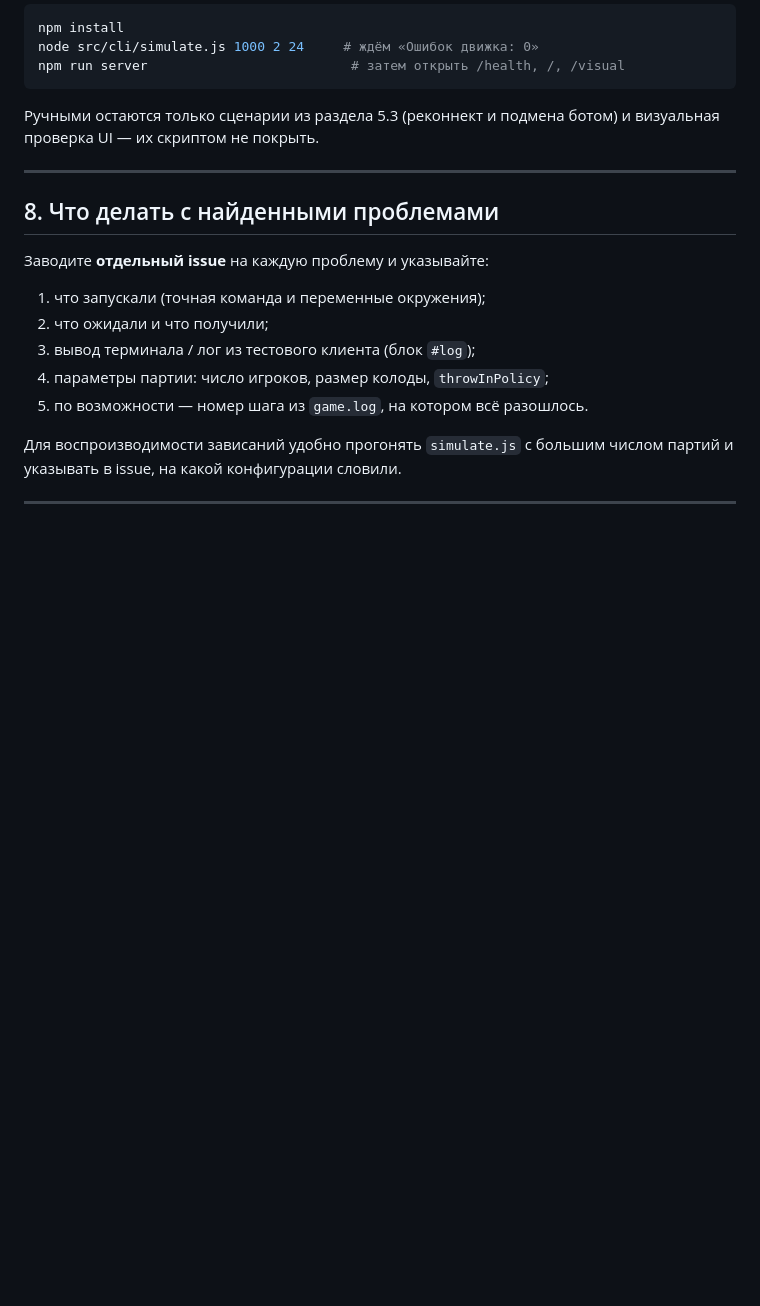
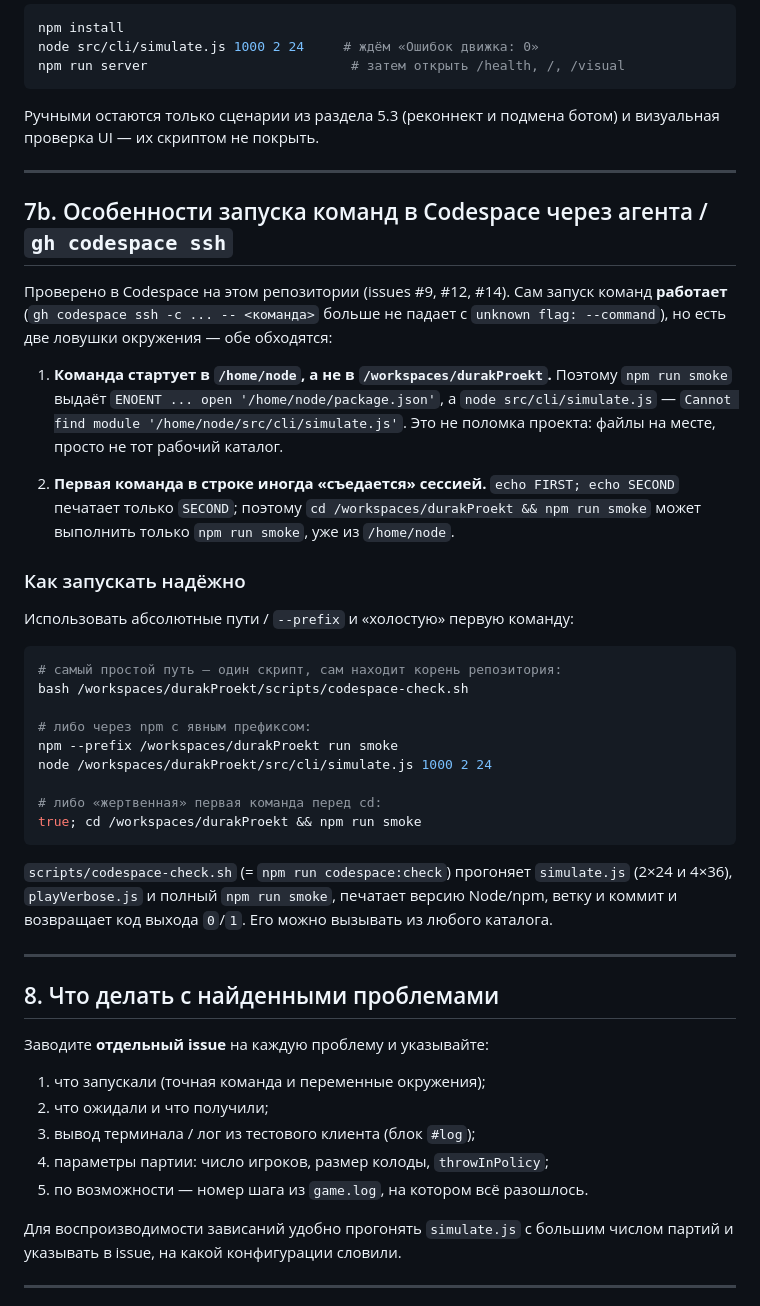
Before and after one commit to mlaa4ml/durakProekt, a Markdown page: CODESPACES.md, the part around the change. GitHub-like rendering; blank space fills up the shorter version.

Commit message:
CODESPACES.md: patch

````diff
--- a/CODESPACES.md
+++ b/CODESPACES.md
@@ -308,6 +308,46 @@ npm run server                          # затем открыть /health, /,
 
 ---
 
+## 7b. Особенности запуска команд в Codespace через агента / `gh codespace ssh`
+
+Проверено в Codespace на этом репозитории (issues #9, #12, #14). Сам запуск
+команд **работает** (`gh codespace ssh -c ... -- <команда>` больше не падает с
+`unknown flag: --command`), но есть две ловушки окружения — обе обходятся:
+
+1. **Команда стартует в `/home/node`, а не в `/workspaces/durakProekt`.**
+   Поэтому `npm run smoke` выдаёт
+   `ENOENT ... open '/home/node/package.json'`, а `node src/cli/simulate.js`
+   — `Cannot find module '/home/node/src/cli/simulate.js'`.
+   Это не поломка проекта: файлы на месте, просто не тот рабочий каталог.
+
+2. **Первая команда в строке иногда «съедается» сессией.**
+   `echo FIRST; echo SECOND` печатает только `SECOND`; поэтому
+   `cd /workspaces/durakProekt && npm run smoke` может выполнить только
+   `npm run smoke`, уже из `/home/node`.
+
+### Как запускать надёжно
+
+Использовать абсолютные пути / `--prefix` и «холостую» первую команду:
+
+```bash
+# самый простой путь — один скрипт, сам находит корень репозитория:
+bash /workspaces/durakProekt/scripts/codespace-check.sh
+
+# либо через npm с явным префиксом:
+npm --prefix /workspaces/durakProekt run smoke
+node /workspaces/durakProekt/src/cli/simulate.js 1000 2 24
+
+# либо «жертвенная» первая команда перед cd:
+true; cd /workspaces/durakProekt && npm run smoke
+```
+
+`scripts/codespace-check.sh` (= `npm run codespace:check`) прогоняет
+`simulate.js` (2×24 и 4×36), `playVerbose.js` и полный `npm run smoke`,
+печатает версию Node/npm, ветку и коммит и возвращает код выхода
+`0`/`1`. Его можно вызывать из любого каталога.
+
+---
+
 ## 8. Что делать с найденными проблемами
 
 Заводите **отдельный issue** на каждую проблему и указывайте:
````
